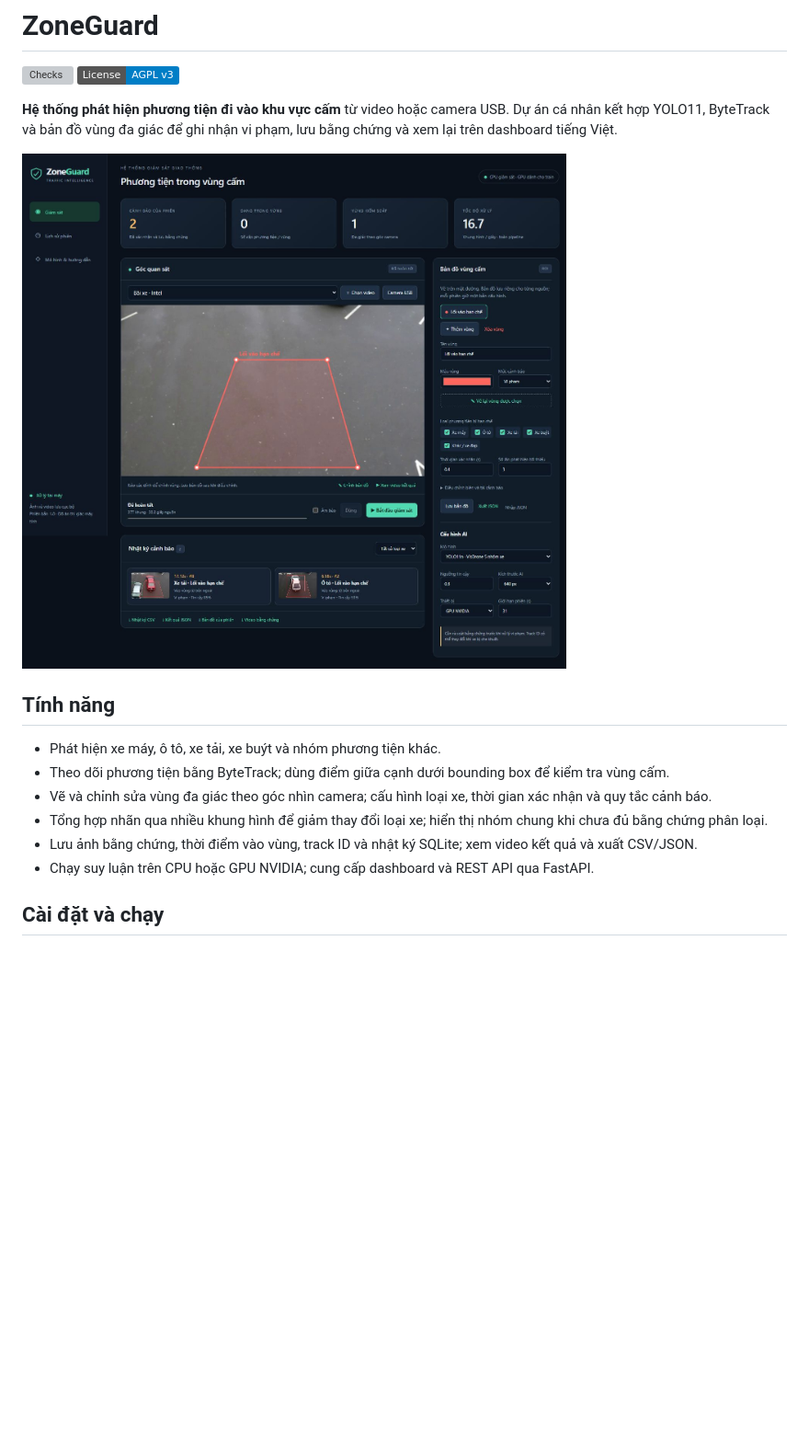
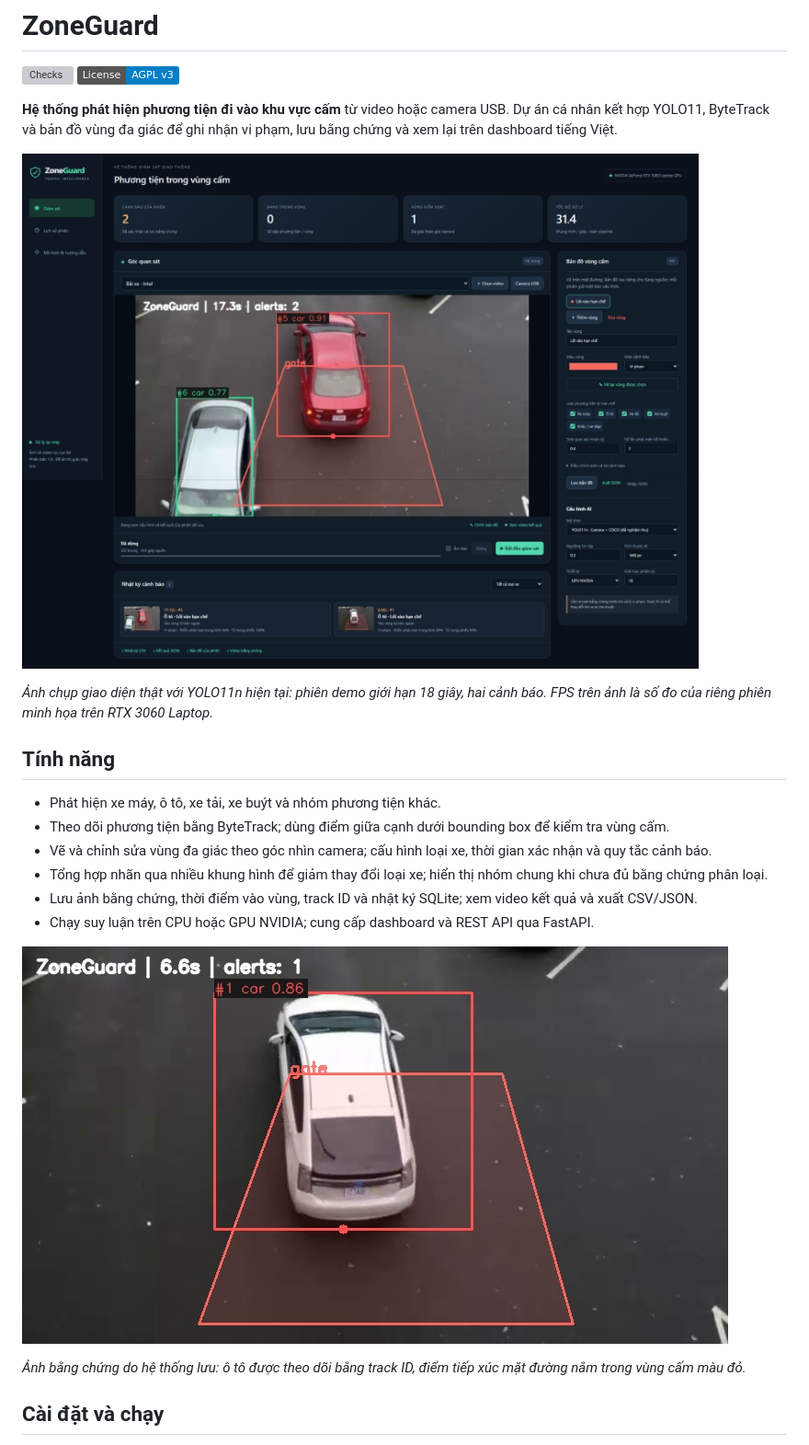
Before and after one commit to JunnDung/restricted-zone-vehicle-detection, a Markdown page: README.md, the part around one of its changes. Shown at 92% size. Drawn GitHub-style; pictures changed too: reports/alert-example.jpg (added), reports/dashboard.jpg (added), reports/dashboard.png (deleted); badges without logos; blank space fills up the shorter version; grey boxes are pictures that could not be loaded.

Commit message:
docs: refresh README screenshots with current GPU demo

```diff
--- a/README.md
+++ b/README.md
@@ -5,7 +5,9 @@
 
 **Hệ thống phát hiện phương tiện đi vào khu vực cấm** từ video hoặc camera USB. Dự án cá nhân kết hợp YOLO11, ByteTrack và bản đồ vùng đa giác để ghi nhận vi phạm, lưu bằng chứng và xem lại trên dashboard tiếng Việt.
 
-![Dashboard ZoneGuard](reports/dashboard.png)
+![Dashboard ZoneGuard: theo dõi ô tô, vùng cấm và nhật ký cảnh báo trên GPU NVIDIA](reports/dashboard.jpg)
+
+*Ảnh chụp giao diện thật với YOLO11n hiện tại: phiên demo giới hạn 18 giây, hai cảnh báo. FPS trên ảnh là số đo của riêng phiên minh họa trên RTX 3060 Laptop.*
 
 ## Tính năng
 
@@ -15,6 +17,10 @@
 - Tổng hợp nhãn qua nhiều khung hình để giảm thay đổi loại xe; hiển thị nhóm chung khi chưa đủ bằng chứng phân loại.
 - Lưu ảnh bằng chứng, thời điểm vào vùng, track ID và nhật ký SQLite; xem video kết quả và xuất CSV/JSON.
 - Chạy suy luận trên CPU hoặc GPU NVIDIA; cung cấp dashboard và REST API qua FastAPI.
+
+![Bằng chứng ô tô đi vào vùng cấm tại giây 6,56](reports/alert-example.jpg)
+
+*Ảnh bằng chứng do hệ thống lưu: ô tô được theo dõi bằng track ID, điểm tiếp xúc mặt đường nằm trong vùng cấm màu đỏ.*
 
 ## Cài đặt và chạy
 
```
Also changed, not shown: other parts of README.md (+2 -0 lines).
